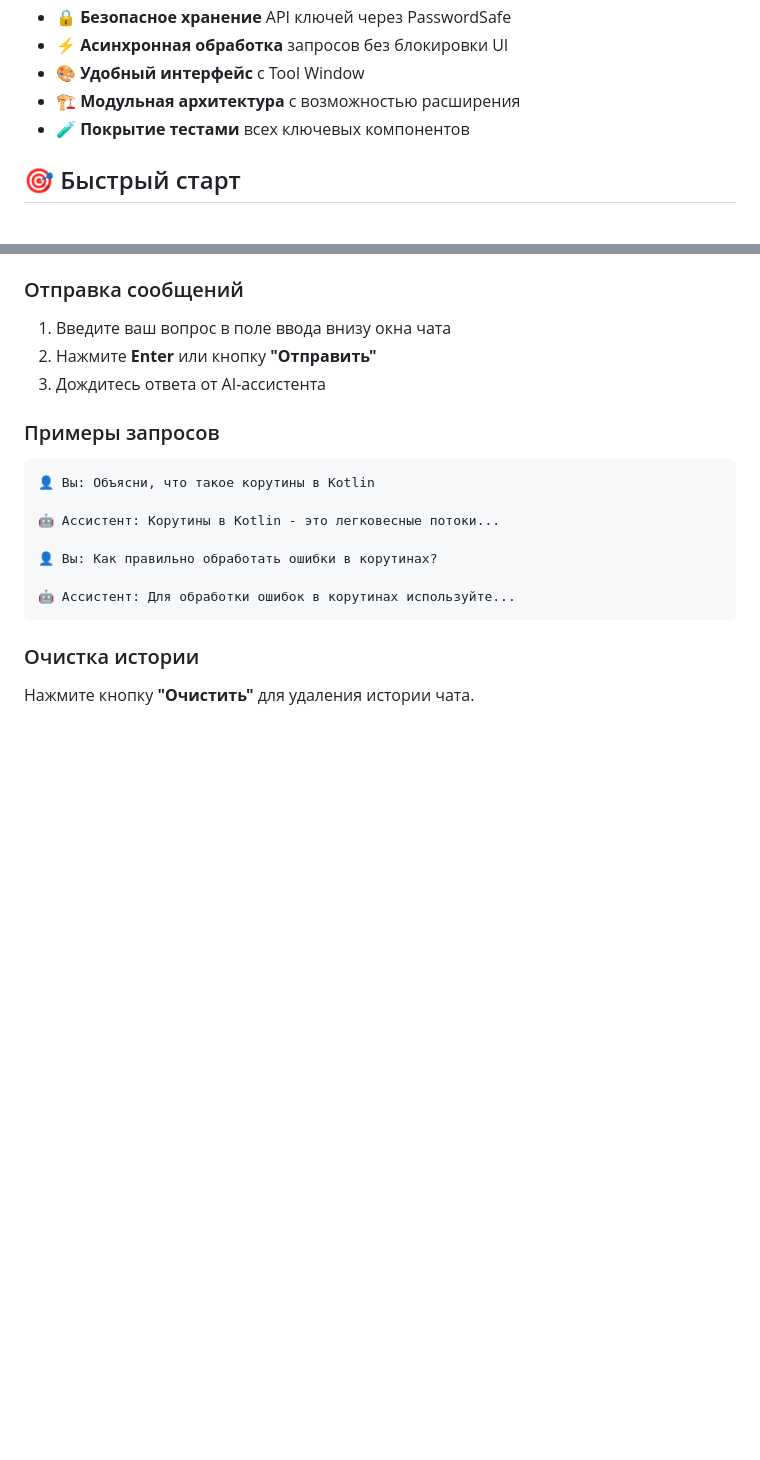
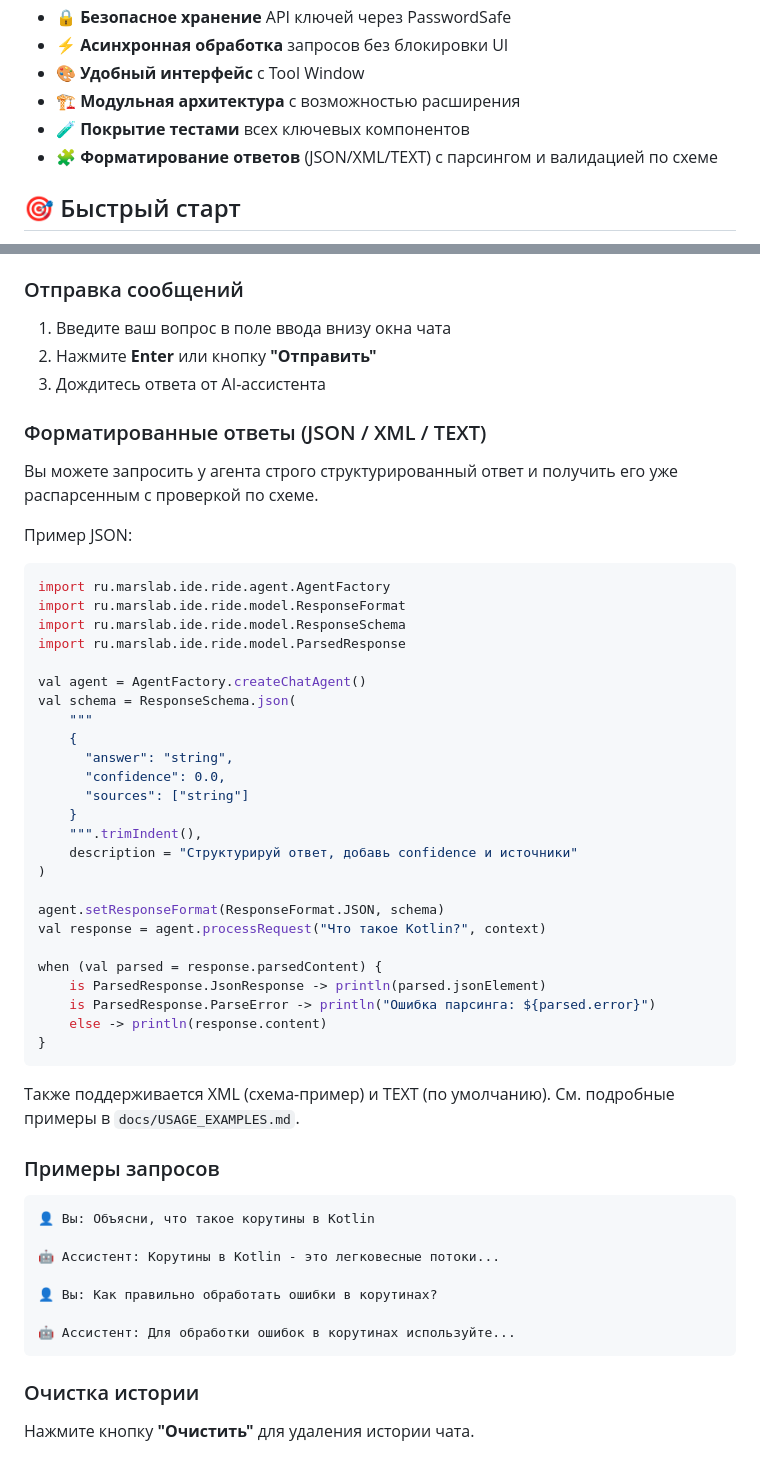
Before and after one commit to Aristman/ride, a Markdown page: README.md, 2 parts joined by grey strips. Drawn GitHub-style; blank space fills up the shorter version.

Commit message:
docs: update USAGE_EXAMPLES with response formatting examples; README usage section; CHANGELOG entry for response formatting

````diff
--- a/README.md
+++ b/README.md
@@ -60,6 +60,7 @@
 - 🎨 **Удобный интерфейс** с Tool Window
 - 🏗️ **Модульная архитектура** с возможностью расширения
 - 🧪 **Покрытие тестами** всех ключевых компонентов
+- 🧩 **Форматирование ответов** (JSON/XML/TEXT) с парсингом и валидацией по схеме
 
 ## 🎯 Быстрый старт
 
@@ -138,6 +139,42 @@ cd ride
 1. Введите ваш вопрос в поле ввода внизу окна чата
 2. Нажмите **Enter** или кнопку **"Отправить"**
 3. Дождитесь ответа от AI-ассистента
+
+### Форматированные ответы (JSON / XML / TEXT)
+
+Вы можете запросить у агента строго структурированный ответ и получить его уже распарсенным с проверкой по схеме.
+
+Пример JSON:
+
+```kotlin
+import ru.marslab.ide.ride.agent.AgentFactory
+import ru.marslab.ide.ride.model.ResponseFormat
+import ru.marslab.ide.ride.model.ResponseSchema
+import ru.marslab.ide.ride.model.ParsedResponse
+
+val agent = AgentFactory.createChatAgent()
+val schema = ResponseSchema.json(
+    """
+    {
+      "answer": "string",
+      "confidence": 0.0,
+      "sources": ["string"]
+    }
+    """.trimIndent(),
+    description = "Структурируй ответ, добавь confidence и источники"
+)
+
+agent.setResponseFormat(ResponseFormat.JSON, schema)
+val response = agent.processRequest("Что такое Kotlin?", context)
+
+when (val parsed = response.parsedContent) {
+    is ParsedResponse.JsonResponse -> println(parsed.jsonElement)
+    is ParsedResponse.ParseError -> println("Ошибка парсинга: ${parsed.error}")
+    else -> println(response.content)
+}
+```
+
+Также поддерживается XML (схема-пример) и TEXT (по умолчанию). См. подробные примеры в `docs/USAGE_EXAMPLES.md`.
 
 ### Примеры запросов
 
````
Also changed, not shown: CHANGELOG.md (+17 -0 lines), docs/USAGE_EXAMPLES.md (+59 -0 lines).
